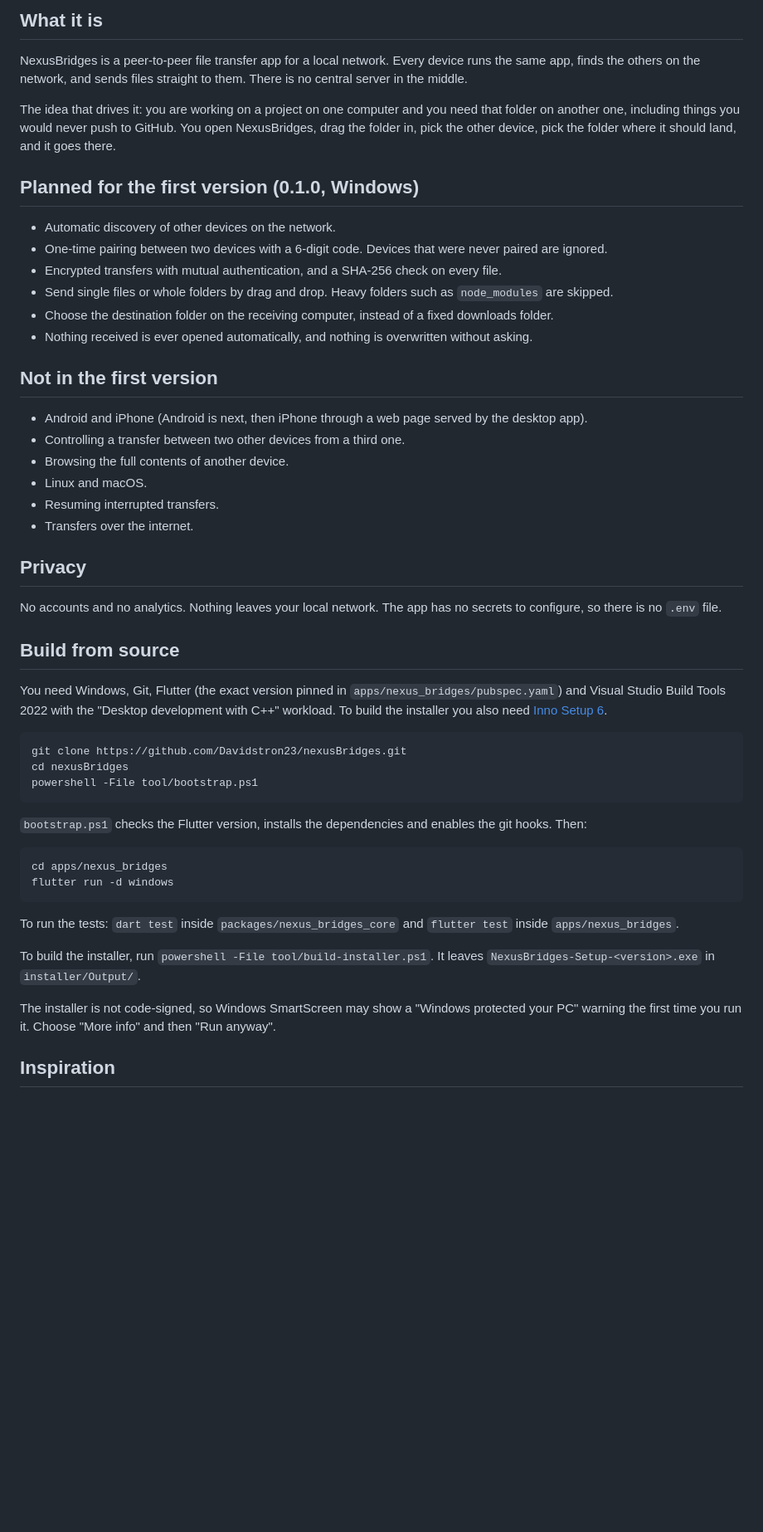
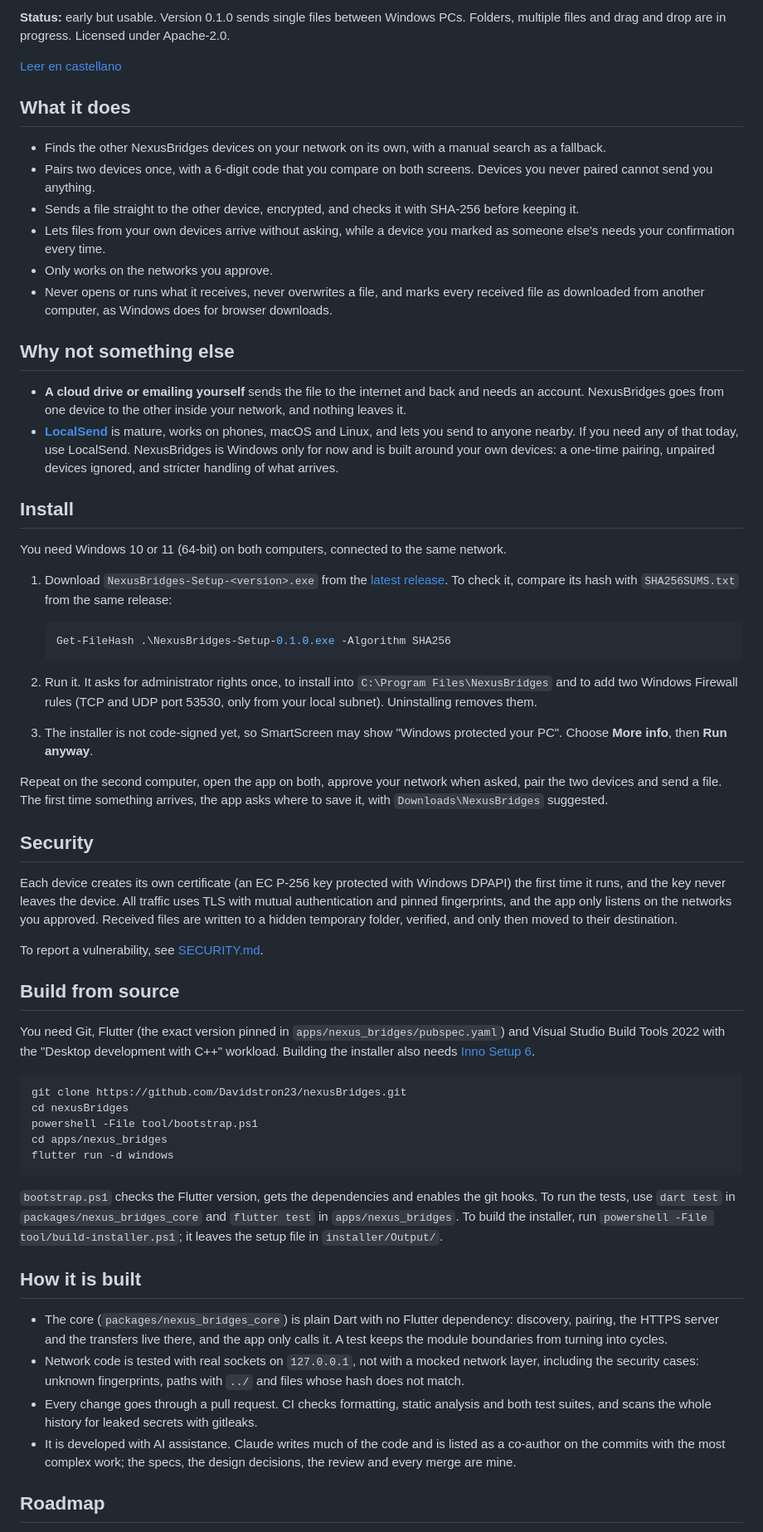
Before and after one commit to Davidstron23/nexusBridges, a Markdown page: README.md, the part around one of its changes. Shown at 83% size. GitHub-like rendering; blank space fills up the shorter version.

Commit message:
chore: prepare the public release

````diff
--- a/README.md
+++ b/README.md
@@ -6,54 +9,63 @@ Send files and folders between your own devices on the same Wi-Fi. No cables, no
 
-## What it is
+**Status:** early but usable. Version 0.1.0 sends single files between Windows PCs. Folders, multiple files and drag and drop are in progress. Licensed under Apache-2.0.
 
-NexusBridges is a peer-to-peer file transfer app for a local network. Every device runs the same app, finds the others on the network, and sends files straight to them. There is no central server in the middle.
+[Leer en castellano](README.es.md)
 
-The idea that drives it: you are working on a project on one computer and you need that folder on another one, including things you would never push to GitHub. You open NexusBridges, drag the folder in, pick the other device, pick the folder where it should land, and it goes there.
+## What it does
 
-## Planned for the first version (0.1.0, Windows)
+- Finds the other NexusBridges devices on your network on its own, with a manual search as a fallback.
+- Pairs two devices once, with a 6-digit code that you compare on both screens. Devices you never paired cannot send you anything.
+- Sends a file straight to the other device, encrypted, and checks it with SHA-256 before keeping it.
+- Lets files from your own devices arrive without asking, while a device you marked as someone else's needs your confirmation every time.
+- Only works on the networks you approve.
+- Never opens or runs what it receives, never overwrites a file, and marks every received file as downloaded from another computer, as Windows does for browser downloads.
 
-- Automatic discovery of other devices on the network.
-- One-time pairing between two devices with a 6-digit code. Devices that were never paired are ignored.
-- Encrypted transfers with mutual authentication, and a SHA-256 check on every file.
-- Send single files or whole folders by drag and drop. Heavy folders such as `node_modules` are skipped.
-- Choose the destination folder on the receiving computer, instead of a fixed downloads folder.
-- Nothing received is ever opened automatically, and nothing is overwritten without asking.
+## Why not something else
 
-## Not in the first version
+- **A cloud drive or emailing yourself** sends the file to the internet and back and needs an account. NexusBridges goes from one device to the other inside your network, and nothing leaves it.
+- **[LocalSend](https://github.com/localsend/localsend)** is mature, works on phones, macOS and Linux, and lets you send to anyone nearby. If you need any of that today, use LocalSend. NexusBridges is Windows only for now and is built around your own devices: a one-time pairing, unpaired devices ignored, and stricter handling of what arrives.
 
-- Android and iPhone (Android is next, then iPhone through a web page served by the desktop app).
-- Controlling a transfer between two other devices from a third one.
-- Browsing the full contents of another device.
-- Linux and macOS.
-- Resuming interrupted transfers.
-- Transfers over the internet.
+## Install
 
-## Privacy
+You need Windows 10 or 11 (64-bit) on both computers, connected to the same network.
 
-No accounts and no analytics. Nothing leaves your local network. The app has no secrets to configure, so there is no `.env` file.
+1. Download `NexusBridges-Setup-<version>.exe` from the [latest release](https://github.com/Davidstron23/nexusBridges/releases/latest). To check it, compare its hash with `SHA256SUMS.txt` from the same release:
+
+   ```powershell
+   Get-FileHash .\NexusBridges-Setup-0.1.0.exe -Algorithm SHA256
+   ```
+
+2. Run it. It asks for administrator rights once, to install into `C:\Program Files\NexusBridges` and to add two Windows Firewall rules (TCP and UDP port 53530, only from your local subnet). Uninstalling removes them.
+3. The installer is not code-signed yet, so SmartScreen may show "Windows protected your PC". Choose **More info**, then **Run anyway**.
+
+Repeat on the second computer, open the app on both, approve your network when asked, pair the two devices and send a file. The first time something arrives, the app asks where to save it, with `Downloads\NexusBridges` suggested.
+
+## Security
+
+Each device creates its own certificate (an EC P-256 key protected with Windows DPAPI) the first time it runs, and the key never leaves the device. All traffic uses TLS with mutual authentication and pinned fingerprints, and the app only listens on the networks you approved. Received files are written to a hidden temporary folder, verified, and only then moved to their destination.
+
+To report a vulnerability, see [SECURITY.md](SECURITY.md).
 
 ## Build from source
 
-You need Windows, Git, Flutter (the exact version pinned in `apps/nexus_bridges/pubspec.yaml`) and Visual Studio Build Tools 2022 with the "Desktop development with C++" workload. To build the installer you also need [Inno Setup 6](https://jrsoftware.org/isinfo.php).
+You need Git, Flutter (the exact version pinned in `apps/nexus_bridges/pubspec.yaml`) and Visual Studio Build Tools 2022 with the "Desktop development with C++" workload. Building the installer also needs [Inno Setup 6](https://jrsoftware.org/isinfo.php).
 
 ```powershell
 git clone https://github.com/Davidstron23/nexusBridges.git
 cd nexusBridges
 powershell -File tool/bootstrap.ps1
-```
-
-`bootstrap.ps1` checks the Flutter version, installs the dependencies and enables the git hooks. Then:
-
-```powershell
 cd apps/nexus_bridges
 flutter run -d windows
 ```
 
-To run the tests: `dart test` inside `packages/nexus_bridges_core` and `flutter test` inside `apps/nexus_bridges`.
+`bootstrap.ps1` checks the Flutter version, gets the dependencies and enables the git hooks. To run the tests, use `dart test` in `packages/nexus_bridges_core` and `flutter test` in `apps/nexus_bridges`. To build the installer, run `powershell -File tool/build-installer.ps1`; it leaves the setup file in `installer/Output/`.
 
-To build the installer, run `powershell -File tool/build-installer.ps1`. It leaves `NexusBridges-Setup-<version>.exe` in `installer/Output/`.
+## How it is built
 
-The installer is not code-signed, so Windows SmartScreen may show a "Windows protected your PC" warning the first time you run it. Choose "More info" and then "Run anyway".
+- The core (`packages/nexus_bridges_core`) is plain Dart with no Flutter dependency: discovery, pairing, the HTTPS server and the transfers live there, and the app only calls it. A test keeps the module boundaries from turning into cycles.
+- Network code is tested with real sockets on `127.0.0.1`, not with a mocked network layer, including the security cases: unknown fingerprints, paths with `../` and files whose hash does not match.
+- Every change goes through a pull request. CI checks formatting, static analysis and both test suites, and scans the whole history for leaked secrets with gitleaks.
+- It is developed with AI assistance. Claude writes much of the code and is listed as a co-author on the commits with the most complex work; the specs, the design decisions, the review and every merge are mine.
 
-## Inspiration
+## Roadmap
 
````
Also changed, not shown: other parts of README.md (+14 -69 lines), CHANGELOG.md (added, +28 -0 lines), README.es.md (added, +85 -0 lines), SECURITY.md (added, +32 -0 lines), .github/assets/banner.png (added), 3 other files.
